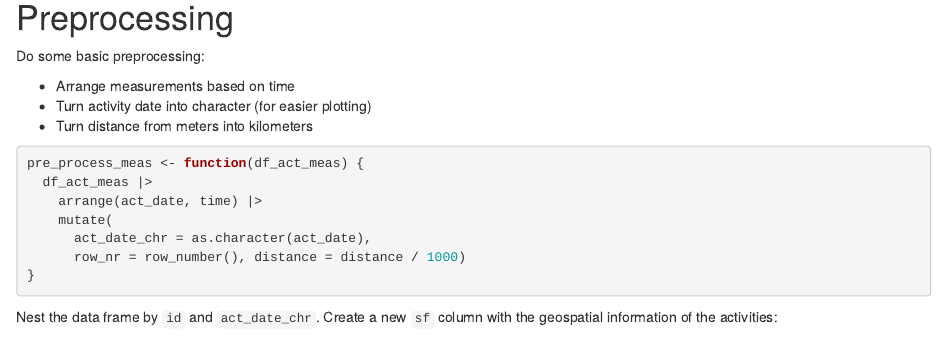
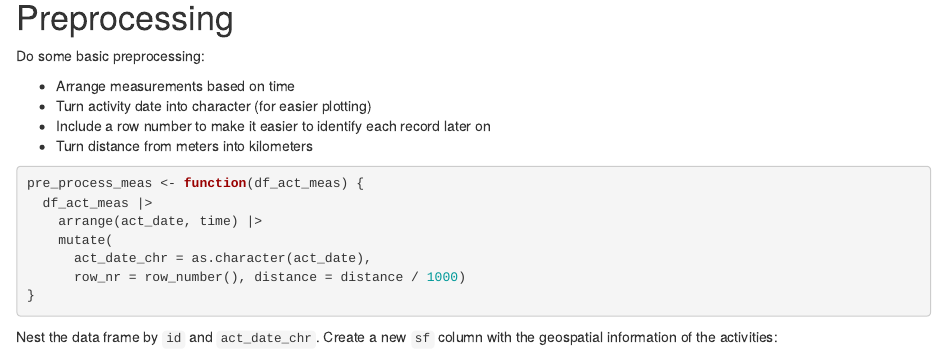
Before and after one commit to duju211/transalp, an R Markdown document (trans_alp_2020.Rmd): the page in a window 1100 px wide, from 1200 px down. The pictures show the output file trans_alp_2020.html that the author committed with the source, opened offline.

Commit message:
Additional bullet point on row number

````diff
--- a/trans_alp_2020.Rmd
+++ b/trans_alp_2020.Rmd
@@ -57,6 +57,7 @@ Do some basic preprocessing:
 
 * Arrange measurements based on time
 * Turn activity date into character (for easier plotting)
+* Include a row number to make it easier to identify each record later on
 * Turn distance from meters into kilometers
 
 ```{r pre_process_meas, code=read_lines("R/pre_process_meas.R")}
````
Also changed, not shown: README.md, trans_alp_2020.html.
